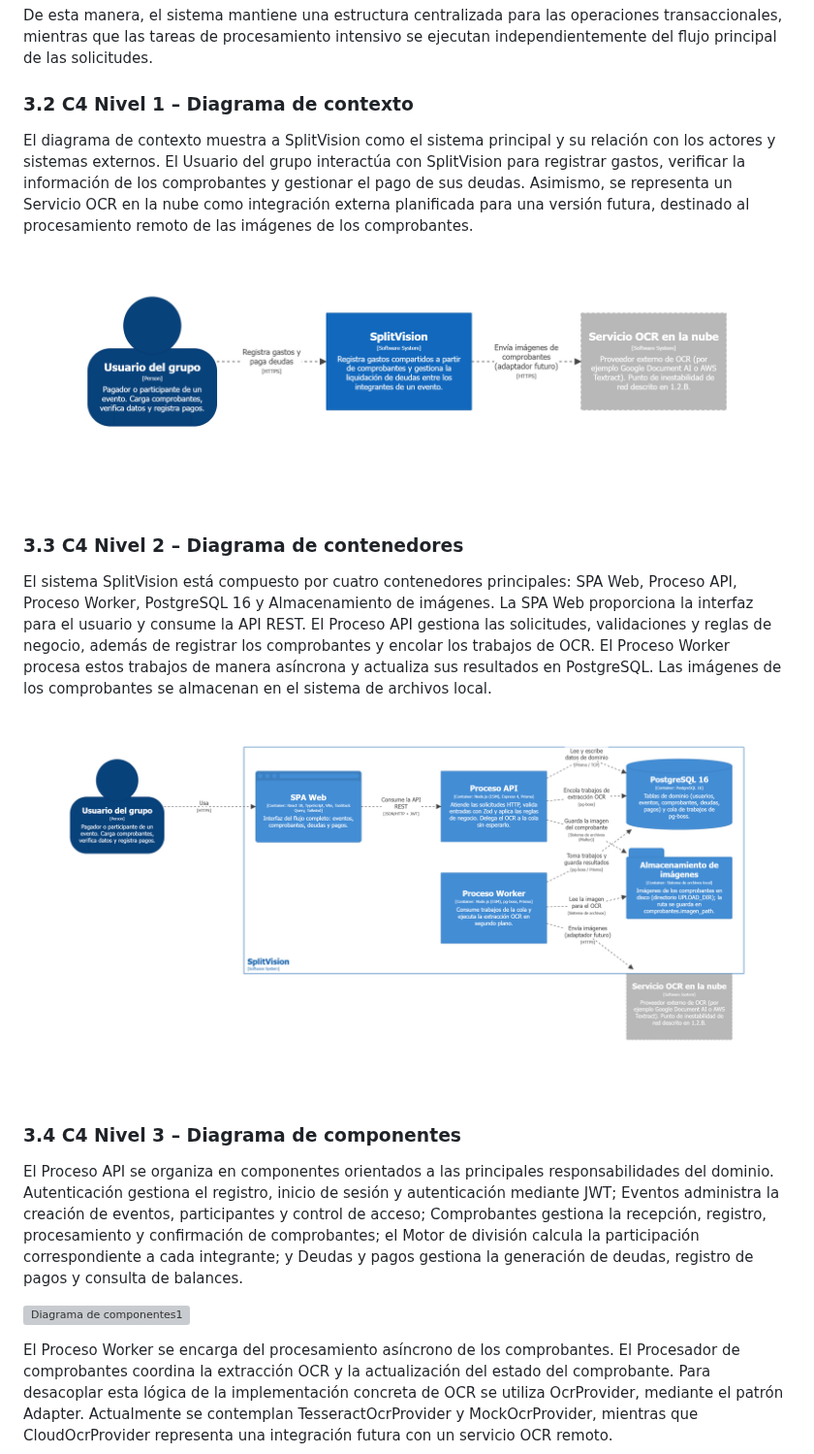
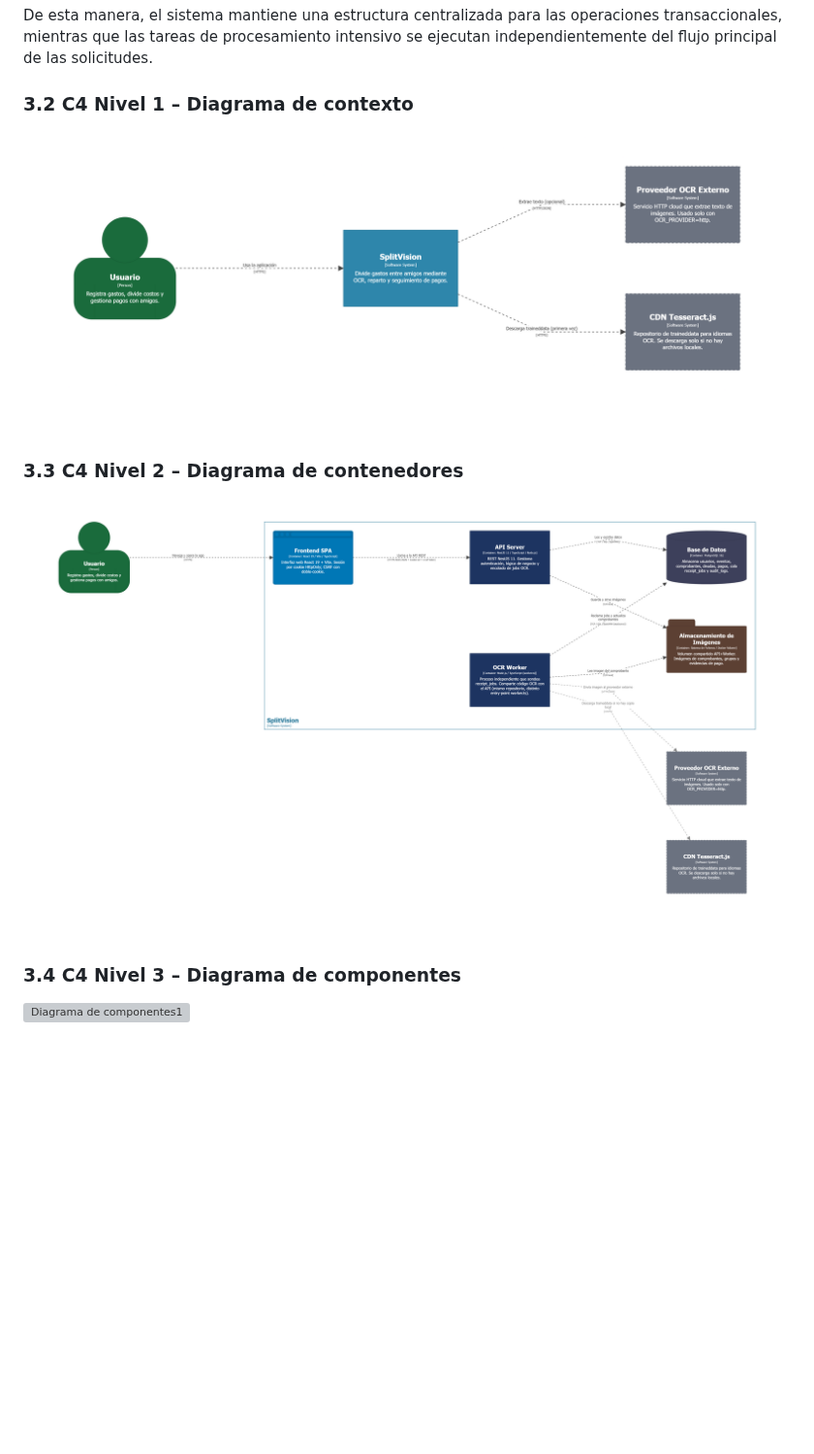
Before and after one commit to SplitVisionFIIS/Docs, a Markdown page: documentacionTecnica.md, the part around the change. Shown at 97% size. GitHub-like rendering; pictures changed too: assets/c4/Contenedores.png, assets/c4/Contexto.png; blank space fills up the shorter version; grey boxes are pictures that could not be loaded.

Commit message:
c4

```diff
--- a/documentacionTecnica.md
+++ b/documentacionTecnica.md
@@ -292,23 +292,15 @@ De esta manera, el sistema mantiene una estructura centralizada para las operaci
 
 ### 3.2 C4 Nivel 1 – Diagrama de contexto
 
-El diagrama de contexto muestra a SplitVision como el sistema principal y su relación con los actores y sistemas externos. El Usuario del grupo interactúa con SplitVision para registrar gastos, verificar la información de los comprobantes y gestionar el pago de sus deudas. Asimismo, se representa un Servicio OCR en la nube como integración externa planificada para una versión futura, destinado al procesamiento remoto de las imágenes de los comprobantes.
-
 ![Diagrama de contexto](assets/c4/Contexto.png)
 
 ### 3.3 C4 Nivel 2 – Diagrama de contenedores
-
-El sistema SplitVision está compuesto por cuatro contenedores principales: SPA Web, Proceso API, Proceso Worker, PostgreSQL 16 y Almacenamiento de imágenes. La SPA Web proporciona la interfaz para el usuario y consume la API REST. El Proceso API gestiona las solicitudes, validaciones y reglas de negocio, además de registrar los comprobantes y encolar los trabajos de OCR. El Proceso Worker procesa estos trabajos de manera asíncrona y actualiza sus resultados en PostgreSQL. Las imágenes de los comprobantes se almacenan en el sistema de archivos local.
 
 ![Diagrama de contenedores](assets/c4/Contenedores.png)
 
 ### 3.4 C4 Nivel 3 – Diagrama de componentes
 
-El Proceso API se organiza en componentes orientados a las principales responsabilidades del dominio. Autenticación gestiona el registro, inicio de sesión y autenticación mediante JWT; Eventos administra la creación de eventos, participantes y control de acceso; Comprobantes gestiona la recepción, registro, procesamiento y confirmación de comprobantes; el Motor de división calcula la participación correspondiente a cada integrante; y Deudas y pagos gestiona la generación de deudas, registro de pagos y consulta de balances.
-
 ![Diagrama de componentes1](assets/c4/Componentes_API.png)
-
-El Proceso Worker se encarga del procesamiento asíncrono de los comprobantes. El Procesador de comprobantes coordina la extracción OCR y la actualización del estado del comprobante. Para desacoplar esta lógica de la implementación concreta de OCR se utiliza OcrProvider, mediante el patrón Adapter. Actualmente se contemplan TesseractOcrProvider y MockOcrProvider, mientras que CloudOcrProvider representa una integración futura con un servicio OCR remoto.
 
 ![Diagrama de componentes2](assets/c4/Componentes_Worker.png)
 
```
Also changed, not shown: assets/c4/Componentes_Worker.png, 1 other file.
